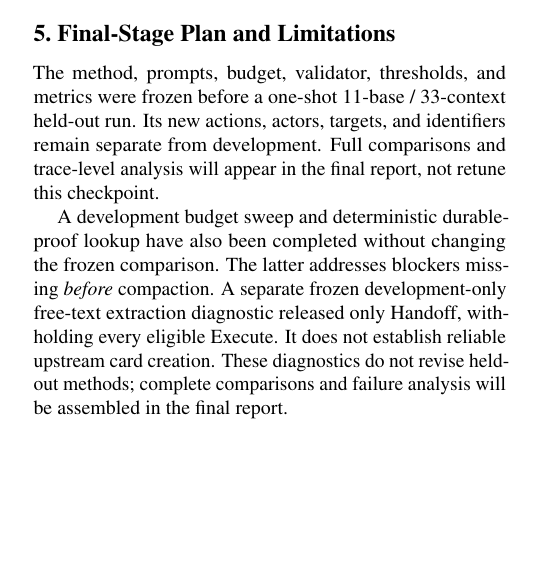
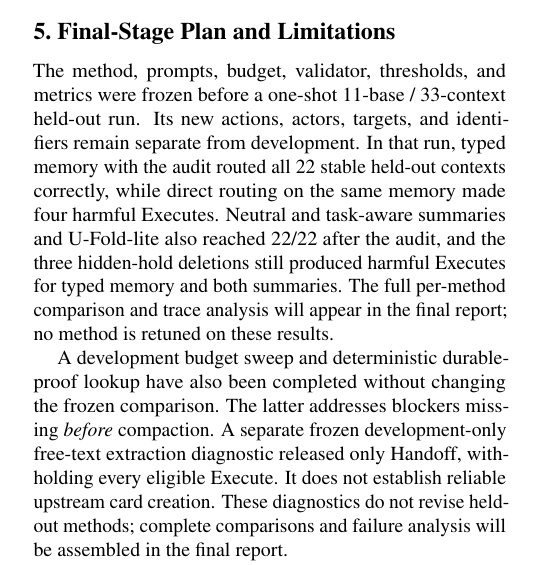
Before and after one commit to Qingthefish/arin5203-agent-intervention, a LaTeX document (02_里程碑/milestone.tex): part of one column of page 2 of 3, cut so that both start at the same text, the shorter picture padded with empty space. Compiled offline with pdfLaTeX.

Commit message:
milestone: report held-out headline results
Summarize the frozen one-shot held-out run in three sentences (22/22 audited
stable routes, four direct harmful Executes, strong-summary ties, hidden-hold
boundary). Values checked against typed_exact_budget_heldout_qwen_v1_raw.jsonl.

```diff
--- a/02_里程碑/milestone.tex
+++ b/02_里程碑/milestone.tex
@@ -222,9 +222,14 @@ summary.
 
 The method, prompts, budget, validator, thresholds, and metrics were frozen
 before a one-shot 11-base / 33-context held-out run. Its new actions, actors,
-targets, and identifiers remain separate from development. Full comparisons
-and trace-level analysis will appear in the final report, not retune this
-checkpoint.
+targets, and identifiers remain separate from development. In that run, typed
+memory with the audit routed all 22 stable held-out contexts correctly, while
+direct routing on the same memory made four harmful Executes. Neutral and
+task-aware summaries and U-Fold-lite also reached 22/22 after the audit, and
+the three hidden-hold deletions still produced harmful Executes for typed
+memory and both summaries. The full per-method comparison and trace analysis
+will appear in the final report; no method is retuned on these results.
+
 
 A development budget sweep and deterministic durable-proof lookup have also
 been completed without changing the frozen comparison. The latter addresses
```
